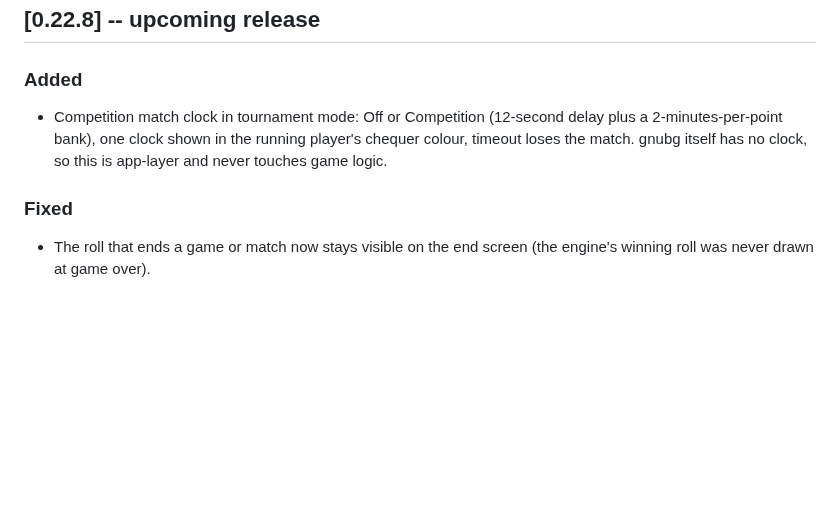
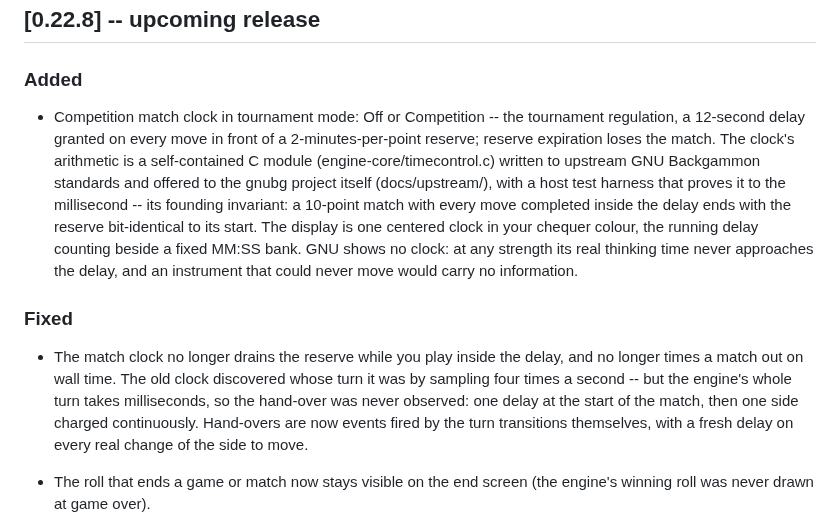
Before and after one commit to clavierhaus/gnubg-android, a Markdown page: CHANGELOG.md, the part around the change. Drawn GitHub-style; blank space fills up the shorter version.

Commit message:
changelog: the clock arc recorded -- module, upstream offer, root-caused fix, final display

```diff
--- a/CHANGELOG.md
+++ b/CHANGELOG.md
@@ -16,9 +16,29 @@ the engine, or stopped hiding what the engine already knew.
 ## [0.22.8] -- upcoming release
 
 ### Added
-- Competition match clock in tournament mode: Off or Competition (12-second delay plus a 2-minutes-per-point bank), one clock shown in the running player's chequer colour, timeout loses the match. gnubg itself has no clock, so this is app-layer and never touches game logic.
+- Competition match clock in tournament mode: Off or Competition -- the
+  tournament regulation, a 12-second delay granted on every move in
+  front of a 2-minutes-per-point reserve; reserve expiration loses the
+  match. The clock's arithmetic is a self-contained C module
+  (engine-core/timecontrol.c) written to upstream GNU Backgammon
+  standards and offered to the gnubg project itself (docs/upstream/),
+  with a host test harness that proves it to the millisecond -- its
+  founding invariant: a 10-point match with every move completed inside
+  the delay ends with the reserve bit-identical to its start. The
+  display is one centered clock in your chequer colour, the running
+  delay counting beside a fixed MM:SS bank. GNU shows no clock: at any
+  strength its real thinking time never approaches the delay, and an
+  instrument that could never move would carry no information.
 
 ### Fixed
+- The match clock no longer drains the reserve while you play inside
+  the delay, and no longer times a match out on wall time. The old
+  clock discovered whose turn it was by sampling four times a second --
+  but the engine's whole turn takes milliseconds, so the hand-over was
+  never observed: one delay at the start of the match, then one side
+  charged continuously. Hand-overs are now events fired by the turn
+  transitions themselves, with a fresh delay on every real change of
+  the side to move.
 - The roll that ends a game or match now stays visible on the end screen (the engine's winning roll was never drawn at game over).
 
 - Documentation: docs/G4_VALIDATION.md -- how to verify the app's match
```
